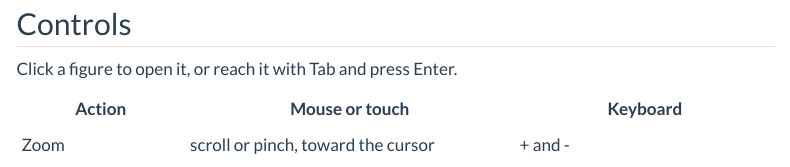
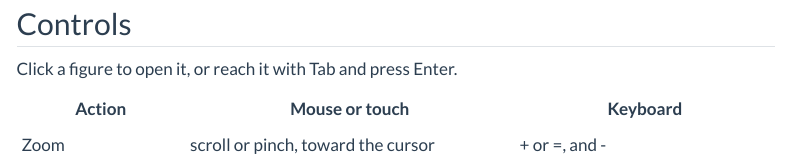
Before and after one commit to sekoclancy/panzoom, a Quarto document (index.qmd): the page in a window 1100 px wide, from 1060 px down. Rendered offline with R 4.5, knitr and Pandoc in place of Quarto, with nearby package versions; menus at the side of the page are left out.

Commit message:
Fix missing equals sign option for zoom in

```diff
--- a/index.qmd
+++ b/index.qmd
@@ -74,7 +74,7 @@ Click a figure to open it, or reach it with Tab and press Enter.
 
   | Action                                  | Mouse or touch                                                               | Keyboard                                                    |
   | --------------------------------------- | ---------------------------------------------------------------------------  | ----------------------------------------------------------- |
-  | Zoom                                    | scroll or pinch, toward the cursor                                           | + and -                                                     |
+  | Zoom                                    | scroll or pinch, toward the cursor                                           | + or =, and -                                               |
   | Pan                                     | drag, Shift+scroll (sideways), or Alt+scroll (up and down; Option on a Mac)  | {{< kbd Ctrl-arrow mac=Cmd-arrow >}}                        |
   | Go back to the opening view             | double-click or double-tap                                                   | 0                                                           |
   | Change image in a gallery               | the previous and next buttons, or swipe                                      | left and right arrow                                        |
```
Also changed, not shown: README.md.
